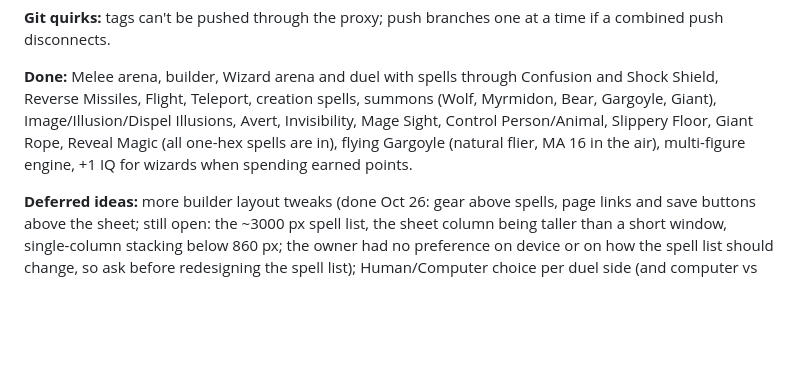
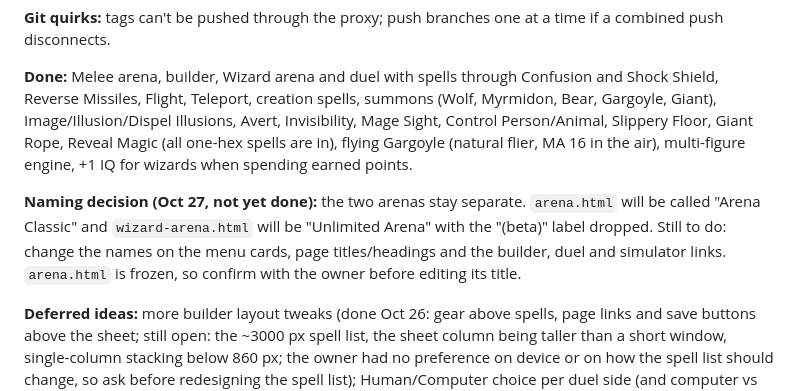
Before and after one commit to Zaddiq/melee-combat-game, a Markdown page: HANDOFF.md, the part around the change. GitHub-like rendering; blank space fills up the shorter version.

Commit message:
Handoff: record the Arena Classic / Unlimited Arena naming decision
Co-Authored-By: Claude Sonnet 5.5 <noreply@anthropic.com>
Claude-Session: https://claude.ai/code/session_01KiM9h6UdjP5NxM8ct2oBjd

```diff
--- a/HANDOFF.md
+++ b/HANDOFF.md
@@ -14,6 +14,8 @@
 
 **Done:** Melee arena, builder, Wizard arena and duel with spells through Confusion and Shock Shield, Reverse Missiles, Flight, Teleport, creation spells, summons (Wolf, Myrmidon, Bear, Gargoyle, Giant), Image/Illusion/Dispel Illusions, Avert, Invisibility, Mage Sight, Control Person/Animal, Slippery Floor, Giant Rope, Reveal Magic (all one-hex spells are in), flying Gargoyle (natural flier, MA 16 in the air), multi-figure engine, +1 IQ for wizards when spending earned points.
 
+**Naming decision (Oct 27, not yet done):** the two arenas stay separate. `arena.html` will be called "Arena Classic" and `wizard-arena.html` will be "Unlimited Arena" with the "(beta)" label dropped. Still to do: change the names on the menu cards, page titles/headings and the builder, duel and simulator links. `arena.html` is frozen, so confirm with the owner before editing its title.
+
 **Deferred ideas:** more builder layout tweaks (done Oct 26: gear above spells, page links and save buttons above the sheet; still open: the ~3000 px spell list, the sheet column being taller than a short window, single-column stacking below 860 px; the owner had no preference on device or on how the spell list should change, so ask before redesigning the spell list); Human/Computer choice per duel side (and computer vs computer); two humans vs creatures (team play); doubles of real figures; multi-hex images/illusions/creations; dragons; orders to creatures; hidden movement for Invisibility; a figure in an adjoining hex freeing someone else's Rope; spells still not in: the multi-hex versions (3-/4-/7-Hex Fire, Shadow, Image, Illusion, Wall), Megahex Avert and Megahex Sleep, Summon Small Dragon and Summon Dragon. The owner is holding the multi-hex work until flying over a figure is worked out.
 
 **Known limits:** fliers can't pass over another figure; fire damage uses shortest path count; Lightning doesn't blast walls; minions can't grapple; some random duels stalemate legitimately. Live site and tablet play not verified by Claude.
```
